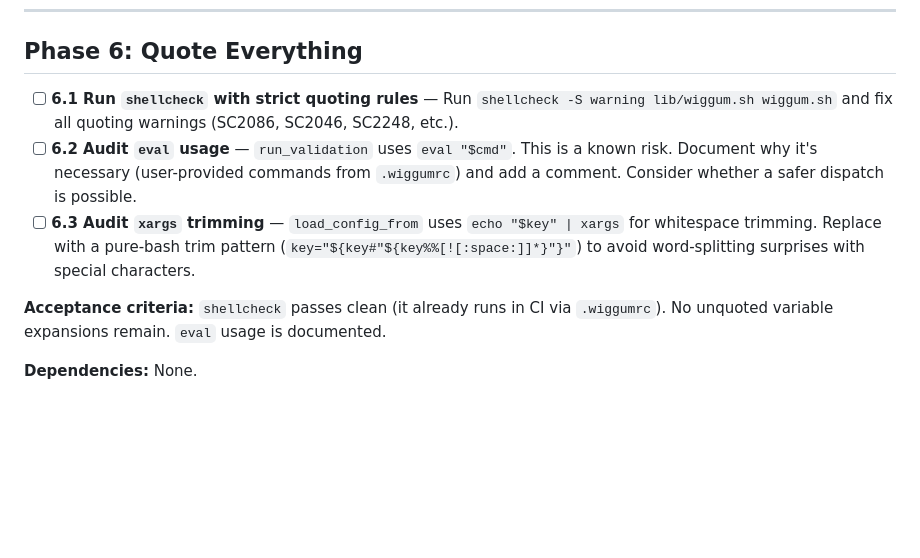
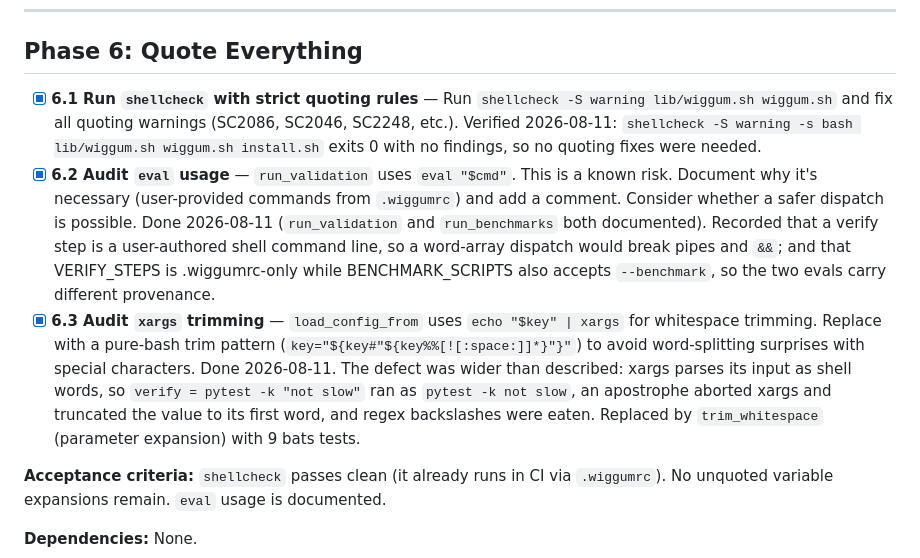
Before and after one commit to benman1/wiggum, a Markdown page: docs/issue_plan.md, the part around the change. GitHub-like rendering; blank space fills up the shorter version.

Commit message:
Record the audit findings for the shellcheck, eval and xargs items

```diff
--- a/docs/issue_plan.md
+++ b/docs/issue_plan.md
@@ -69,9 +69,12 @@
 
 ## Phase 6: Quote Everything
 
-- [ ] **6.1 Run `shellcheck` with strict quoting rules** — Run `shellcheck -S warning lib/wiggum.sh wiggum.sh` and fix all quoting warnings (SC2086, SC2046, SC2248, etc.).
-- [ ] **6.2 Audit `eval` usage** — `run_validation` uses `eval "$cmd"`. This is a known risk. Document why it's necessary (user-provided commands from `.wiggumrc`) and add a comment. Consider whether a safer dispatch is possible.
-- [ ] **6.3 Audit `xargs` trimming** — `load_config_from` uses `echo "$key" | xargs` for whitespace trimming. Replace with a pure-bash trim pattern (`key="${key#"${key%%[![:space:]]*}"}"`) to avoid word-splitting surprises with special characters.
+- [x] **6.1 Run `shellcheck` with strict quoting rules** — Run `shellcheck -S warning lib/wiggum.sh wiggum.sh` and fix all quoting warnings (SC2086, SC2046, SC2248, etc.).
+  Verified 2026-08-11: `shellcheck -S warning -s bash lib/wiggum.sh wiggum.sh install.sh` exits 0 with no findings, so no quoting fixes were needed.
+- [x] **6.2 Audit `eval` usage** — `run_validation` uses `eval "$cmd"`. This is a known risk. Document why it's necessary (user-provided commands from `.wiggumrc`) and add a comment. Consider whether a safer dispatch is possible.
+  Done 2026-08-11 (`run_validation` and `run_benchmarks` both documented). Recorded that a verify step is a user-authored shell command line, so a word-array dispatch would break pipes and `&&`; and that VERIFY_STEPS is .wiggumrc-only while BENCHMARK_SCRIPTS also accepts `--benchmark`, so the two evals carry different provenance.
+- [x] **6.3 Audit `xargs` trimming** — `load_config_from` uses `echo "$key" | xargs` for whitespace trimming. Replace with a pure-bash trim pattern (`key="${key#"${key%%[![:space:]]*}"}"`) to avoid word-splitting surprises with special characters.
+  Done 2026-08-11. The defect was wider than described: xargs parses its input as shell words, so `verify = pytest -k "not slow"` ran as `pytest -k not slow`, an apostrophe aborted xargs and truncated the value to its first word, and regex backslashes were eaten. Replaced by `trim_whitespace` (parameter expansion) with 9 bats tests.
 
 **Acceptance criteria:** `shellcheck` passes clean (it already runs in CI via `.wiggumrc`). No unquoted variable expansions remain. `eval` usage is documented.
 
```
